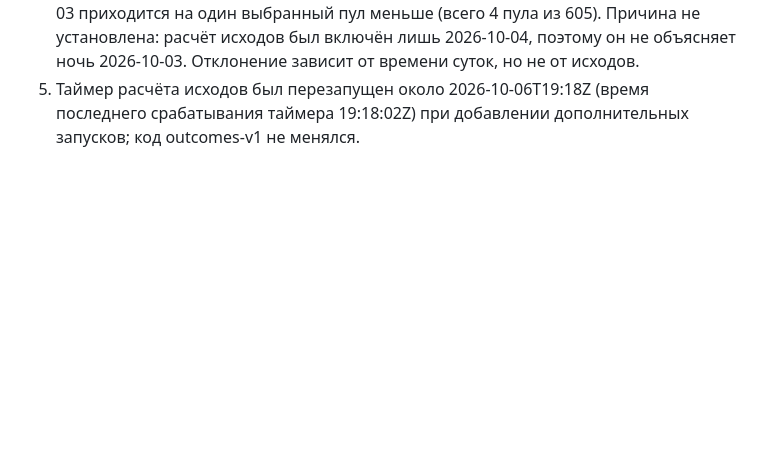
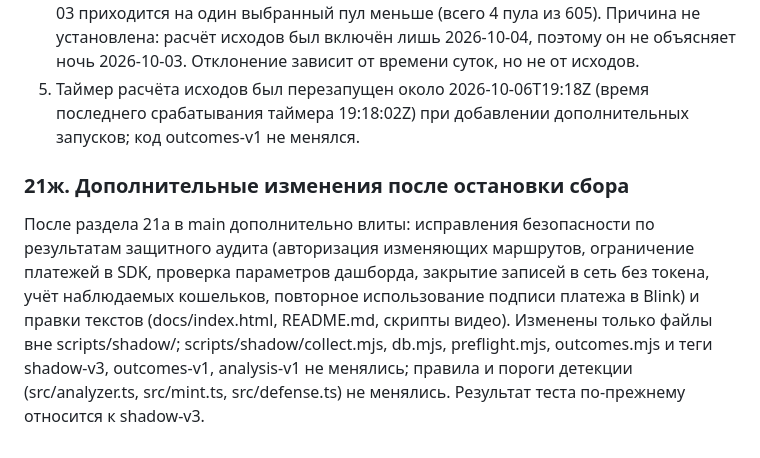
Before and after one commit to daniilmilintieiev-ux/wallet-radar, a Markdown page: docs/PREREGISTRATION.md, the part around the change. GitHub-like rendering; blank space fills up the shorter version.

Commit message:
docs(preregistration): add section 21ж/21g further changes after collection stopped

```diff
--- a/docs/PREREGISTRATION.md
+++ b/docs/PREREGISTRATION.md
@@ -611,3 +611,7 @@ scripts/shadow/collect.mjs, db.mjs, preflight.mjs, outcomes.mjs, теги shadow
 3. 8 записей имеют разрыв seen_at - t больше 1000 минут (id 66, 155, 266, 272, 300, 337, 445, 484; t относится к 2024-2025 годам). Они исключаются по §18б; причина не установлена.
 4. В таблице pool_candidates по часам в интервале 03:00 UTC на каждую ночь с 2026-10-03 приходится на один выбранный пул меньше (всего 4 пула из 605). Причина не установлена: расчёт исходов был включён лишь 2026-10-04, поэтому он не объясняет ночь 2026-10-03. Отклонение зависит от времени суток, но не от исходов.
 5. Таймер расчёта исходов был перезапущен около 2026-10-06T19:18Z (время последнего срабатывания таймера 19:18:02Z) при добавлении дополнительных запусков; код outcomes-v1 не менялся.
+
+### 21ж. Дополнительные изменения после остановки сбора
+
+После раздела 21а в main дополнительно влиты: исправления безопасности по результатам защитного аудита (авторизация изменяющих маршрутов, ограничение платежей в SDK, проверка параметров дашборда, закрытие записей в сеть без токена, учёт наблюдаемых кошельков, повторное использование подписи платежа в Blink) и правки текстов (docs/index.html, README.md, скрипты видео). Изменены только файлы вне scripts/shadow/; scripts/shadow/collect.mjs, db.mjs, preflight.mjs, outcomes.mjs и теги shadow-v3, outcomes-v1, analysis-v1 не менялись; правила и пороги детекции (src/analyzer.ts, src/mint.ts, src/defense.ts) не менялись. Результат теста по-прежнему относится к shadow-v3.
```
Also changed, not shown: docs/PREREGISTRATION.en.md (+4 -0 lines).
